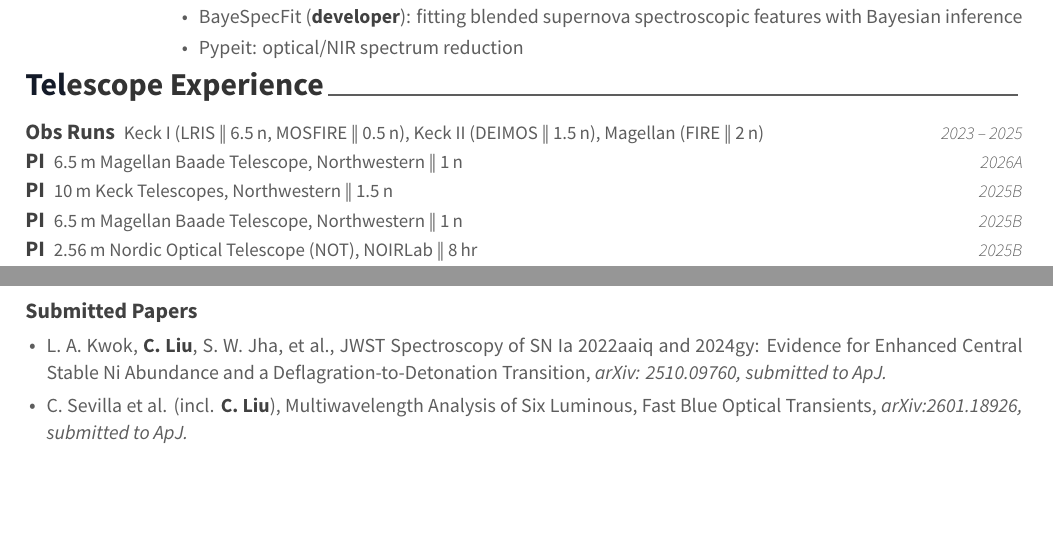
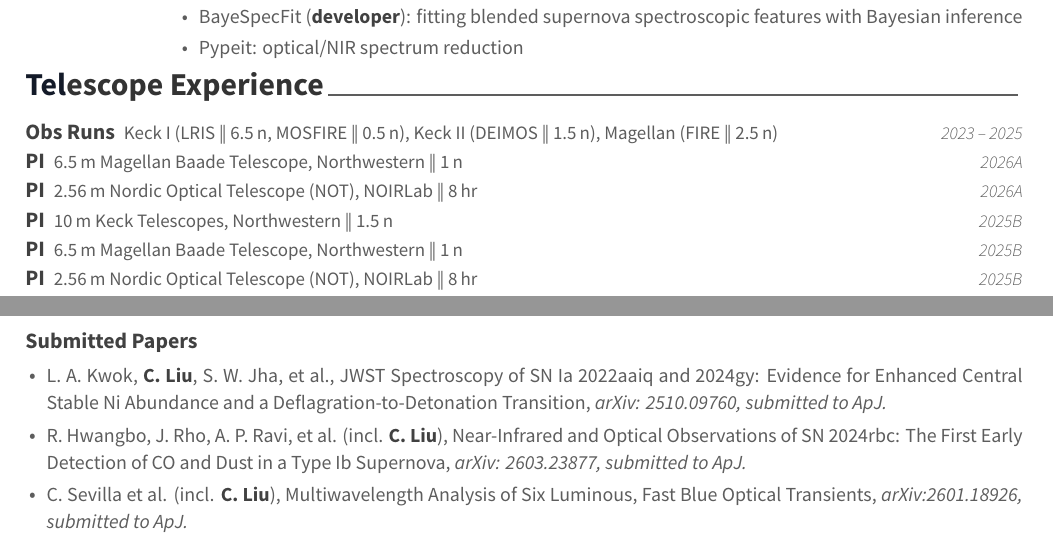
Before and after one commit to slowdivePTG/slowdivePTG.github.io, a LaTeX CV (cv/resume_cv.tex, which reads cv/cv-sections/publications.tex, cv/cv-sections/telescope.tex): two parts of pages 1 and 4 of 4, joined at a grey line, cut so that both start at the same text, the shorter picture padded with empty space. Compiled offline with XeLaTeX.

Commit message:
cv updated: apr 1, 2026

```diff
--- a/cv/cv-sections/publications.tex
+++ b/cv/cv-sections/publications.tex
@@ -214,6 +214,12 @@
 {JWST Spectroscopy of SN Ia 2022aaiq and 2024gy: Evidence for Enhanced Central Stable Ni Abundance and a Deflagration-to-Detonation Transition}
 {arXiv: 2510.09760, submitted to ApJ.}
 
+\cvpubitem{R.~Hwangbo, J.~Rho, A.~P.~Ravi, et al.}
+{\Cliu}
+{https://arxiv.org/abs/2603.23877}
+{Near-Infrared and Optical Observations of SN 2024rbc: The First Early Detection of CO and Dust in a Type Ib Supernova}
+{arXiv: 2603.23877, submitted to ApJ.}
+
 \cvpubitem{C.~Sevilla et al.}
 {\Cliu}
 {https://arxiv.org/abs/2601.18926}
--- a/cv/cv-sections/telescope.tex
+++ b/cv/cv-sections/telescope.tex
@@ -13,7 +13,7 @@
 
 \cvsimpentry
     {Obs Runs}
-    {Keck I (LRIS \| 6.5\,n, MOSFIRE \| 0.5\,n), Keck II (DEIMOS \| 1.5\,n), Magellan (FIRE \| 2\,n)}
+    {Keck I (LRIS \| 6.5\,n, MOSFIRE \| 0.5\,n), Keck II (DEIMOS \| 1.5\,n), Magellan (FIRE \| 2.5\,n)}
     {2023 -- 2025}
     {}
 
@@ -21,6 +21,12 @@
 \cvsimpentry
     {PI}
     {6.5\,m Magellan Baade Telescope, Northwestern \| 1\,n}
+    {2026A}
+    {}
+
+\cvsimpentry
+    {PI}
+    {2.56\,m Nordic Optical Telescope (NOT), NOIRLab \| 8\,hr}
     {2026A}
     {}
 
```
Also changed, not shown: cv/resume_cv.pdf, cv/cv-sections/publications.tex (8 more changed lines).
